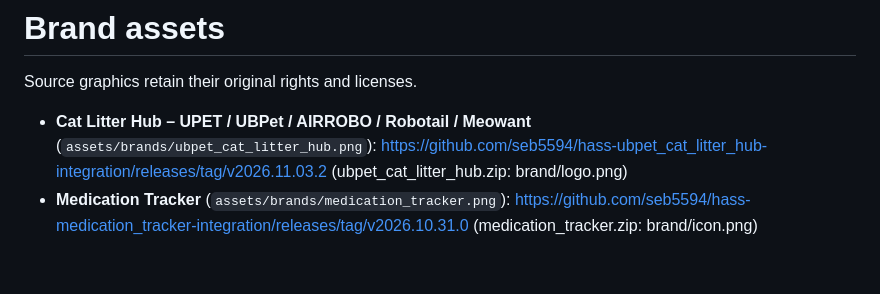
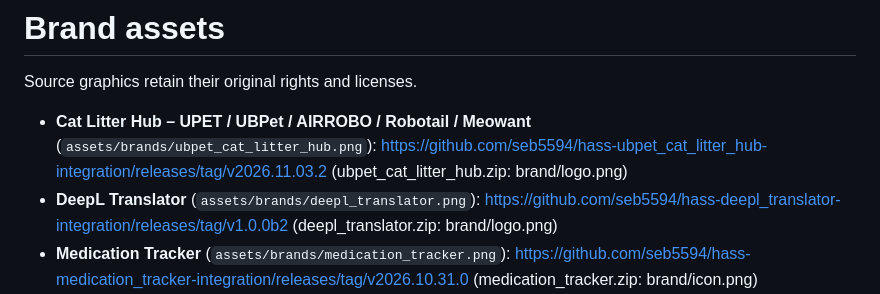
Before and after one commit to seb5594/Home-Assistant-Integrations, a Markdown page: assets/brands/README.md, the part around the change. Rendered like a GitHub page; blank space fills up the shorter version.

```diff
--- a/assets/brands/README.md
+++ b/assets/brands/README.md
@@ -3,6 +3,7 @@
 Source graphics retain their original rights and licenses.
 
 - **Cat Litter Hub – UPET / UBPet / AIRROBO / Robotail / Meowant** (`assets/brands/ubpet_cat_litter_hub.png`): https://github.com/seb5594/hass-ubpet_cat_litter_hub-integration/releases/tag/v2026.11.03.2 (ubpet_cat_litter_hub.zip: brand/logo.png)
+- **DeepL Translator** (`assets/brands/deepl_translator.png`): https://github.com/seb5594/hass-deepl_translator-integration/releases/tag/v1.0.0b2 (deepl_translator.zip: brand/logo.png)
 - **Medication Tracker** (`assets/brands/medication_tracker.png`): https://github.com/seb5594/hass-medication_tracker-integration/releases/tag/v2026.10.31.0 (medication_tracker.zip: brand/icon.png)
 - **Ninebot E-Scooters** (`assets/brands/ninebot_e_scooters.png`): https://github.com/seb5594/hass-ninebot_e_scooters-integration/releases/tag/v1.0.0b3 (ninebot_e_scooters.zip: brand/logo.png)
 - **PulseAudio Loopback Extended** (`assets/brands/pulseaudio_loopback.png`): https://raw.githubusercontent.com/home-assistant/brands/2448af4760063a885f173080eb5381323b7ae9a4/core_integrations/pulseaudio_loopback/icon.png
```
Also changed, not shown: README.md (+23 -1 lines), assets/brands/deepl_translator.png (added), 4 other files.
